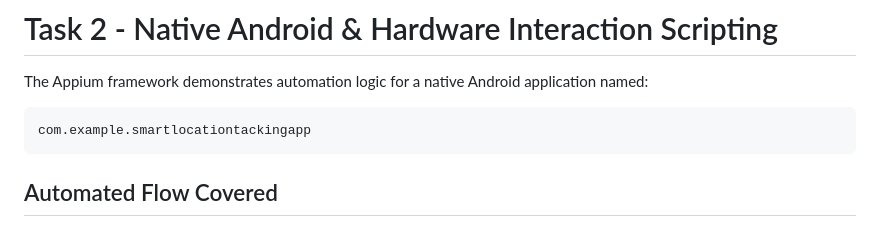
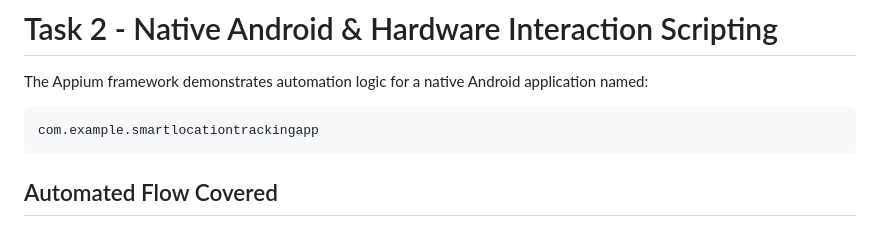
Before and after one commit to Harshadshinde7620/qa-automation-machine-test, a Markdown page: README.md, the part around the change. GitHub-like rendering.

````diff
--- a/README.md
+++ b/README.md
@@ -113,7 +113,7 @@ The framework demonstrates how API setup steps can be chained before UI validati
 The Appium framework demonstrates automation logic for a native Android application named:
 
 ```text
-com.example.smartlocationtackingapp
+com.example.smartlocationtrackingapp
 ```
 
 ## Automated Flow Covered
````
